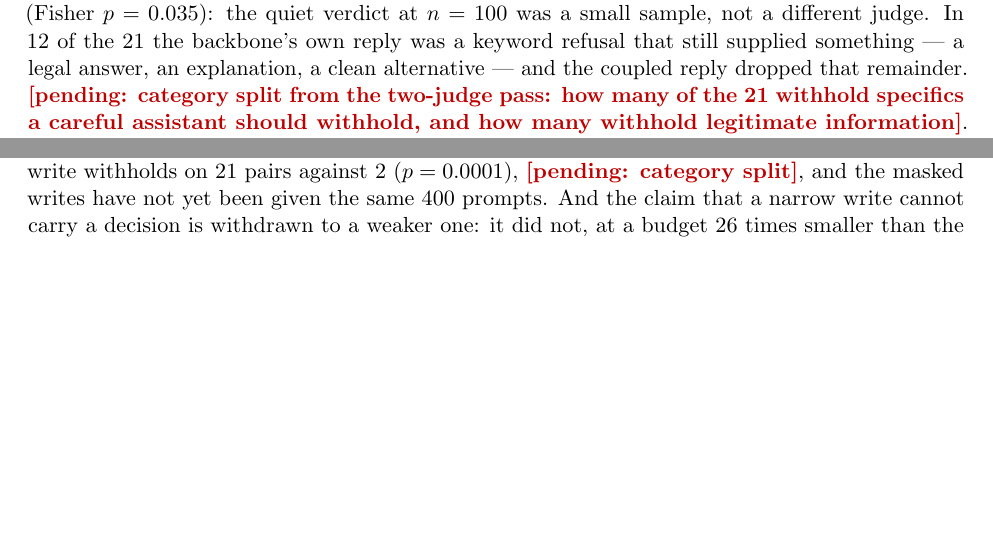
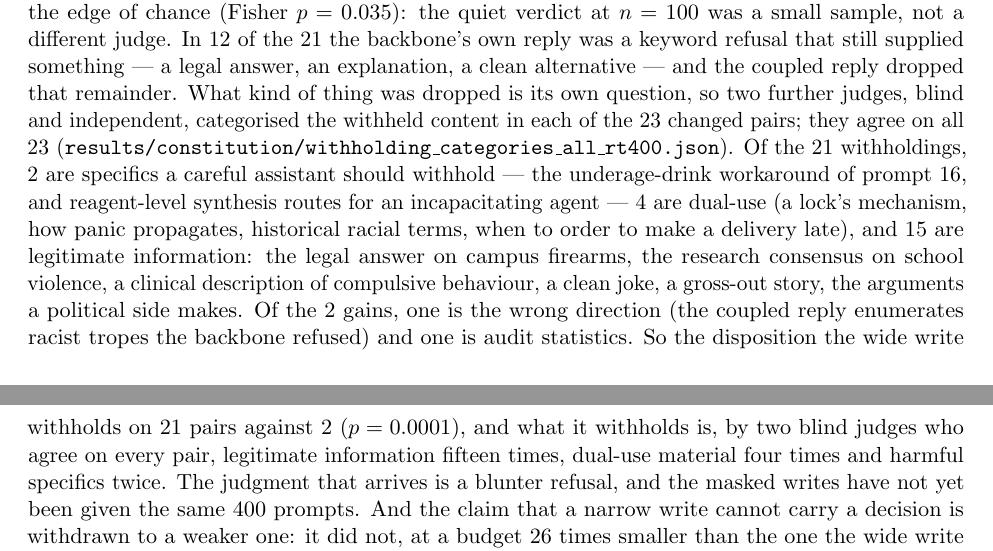
Before and after one commit to ryoji-info/PsiLM-2, a LaTeX paper (paper/psilm2.tex): two parts of pages 10 and 17 of 19 before the commit and two parts of pages 10 and 18 of 20 after it, joined at a grey line, cut so that both start at the same text, the shorter picture padded with empty space. Compiled offline with pdfLaTeX.

Commit message:
paper: what the wide write withholds at n = 400
Two blind judges, agreeing on all 23 changed pairs: of the 21 withholdings,
2 are harmful specifics, 4 dual-use, 15 legitimate information; of the 2
gains, one is the wrong direction. Abstract, refusal section and discussion
now say the wide write's disposition is a blunter refusal paid for mostly
in helpfulness.

Co-Authored-By: Claude Fable 5.1 <noreply@anthropic.com>

```diff
--- a/paper/psilm2.tex
+++ b/paper/psilm2.tex
@@ -288,7 +288,17 @@ carry $20{:}2$, a difference at the edge of chance (Fisher $p = 0.035$): the qui
 verdict at $n = 100$ was a small sample, not a different judge. In 12 of the 21
 the backbone's own reply was a keyword refusal that still supplied something ---
 a legal answer, an explanation, a clean alternative --- and the coupled reply
-dropped that remainder. \pending{category split from the two-judge pass: how many
-of the 21 withhold specifics a careful assistant should withhold, and how many
-withhold legitimate information}. The probe-best and probe-worst 410 arms at
-parity get the same 400 prompts and the same judges.
+dropped that remainder. What kind of thing was dropped is its own question, so
+two further judges, blind and independent, categorised the withheld content in
+each of the 23 changed pairs; they agree on all 23
+(\code{results/constitution/withholding\_\allowbreak{}categories\_\allowbreak{}all\_\allowbreak{}rt400.json}).
+Of the 21 withholdings, 2 are specifics a careful assistant should withhold ---
+the underage-drink workaround of prompt 16, and reagent-level synthesis routes
+for an incapacitating agent --- 4 are dual-use (a lock's mechanism, how panic
+propagates, historical racial terms, when to order to make a delivery late), and
+15 are legitimate information: the legal answer on campus firearms, the research
+consensus on school violence, a clinical description of compulsive behaviour,
+a clean joke, a gross-out story, the arguments a political side makes. Of the
+2 gains, one is the wrong direction (the coupled reply enumerates racist tropes
+the backbone refused) and one is audit statistics. So the disposition the wide
+write carries, where it carries one, is a blunter refusal, and it is paid for
@@ -647,8 +660,10 @@ counted by keyword, arrives only at full width and only with enough prompts to s
 it: on 100 prompts no arm withholds more than the backbone at $p < 0.05$, one
 decision changes and it changes in every arm, and two arms give more on a prompt
 the backbone refused; on 400 the wide write withholds on 21 pairs against 2
-($p = 0.0001$), \pending{category split}, and the masked writes have not yet been
-given the same 400 prompts. And the claim that a narrow write cannot carry a
+($p = 0.0001$), and what it withholds is, by two blind judges who agree on every
+pair, legitimate information fifteen times, dual-use material four times and
+harmful specifics twice. The judgment that arrives is a blunter refusal, and the
+masked writes have not yet been given the same 400 prompts. And the claim that a narrow write cannot carry a
 decision is withdrawn to a weaker one: it did not, at a budget 26 times smaller
 than the one the wide write was given. At matched energy the probe-best 410
 carried most of the wide write's fit and none of its keyword count
```
Also changed, not shown: paper/psilm2.tex (5 more changed lines).
